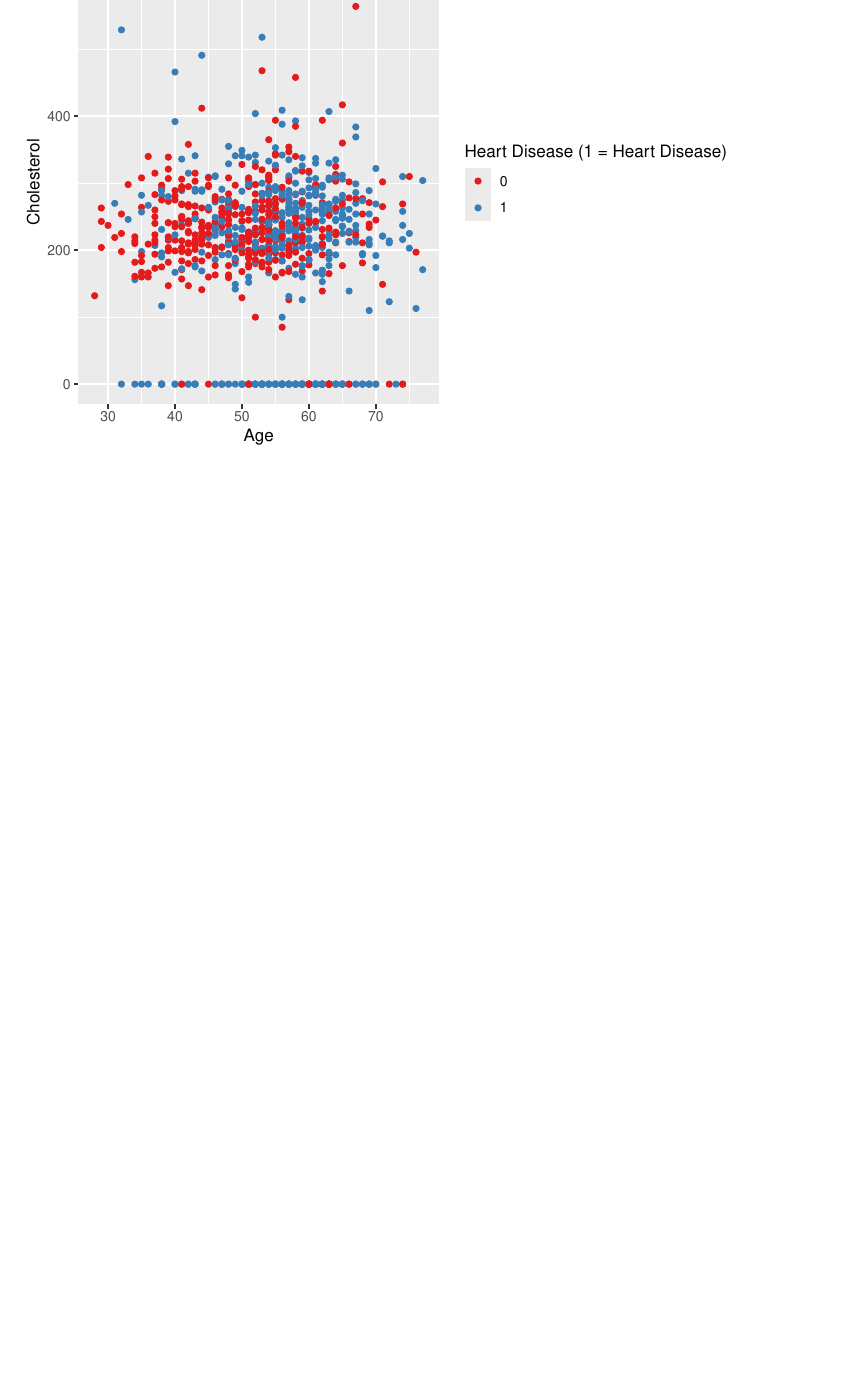
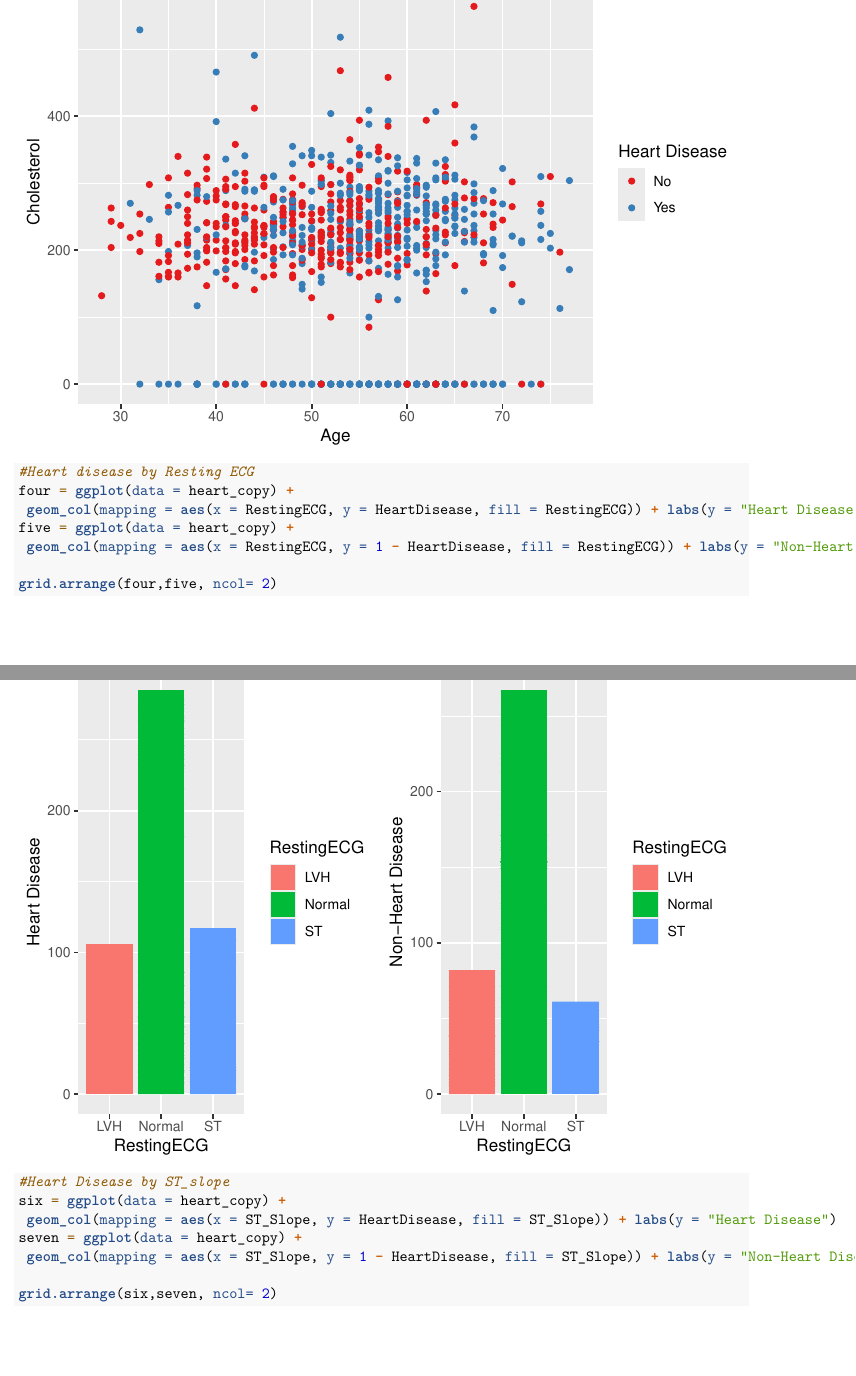
Before and after one commit to aaronpcarr/CS5610, an R Markdown document (CS5610 Project.Rmd): part of page 6 of 14 before the commit and two parts of pages 6 and 7 of 17 after it, the two joined at a grey line, cut so that both start at the same text, the shorter picture padded with empty space. Rendered offline with R 4.5, knitr and Pandoc, then LaTeX, with nearby package versions; some code elsewhere in the file could not run offline.

Commit message:
Added Visualizations

````diff
--- a/CS5610 Project.Rmd
+++ b/CS5610 Project.Rmd
@@ -85,0 +91,21 @@ ggplot(data = heart_copy) +
+```{r}
+#Heart disease by Resting ECG
+four = ggplot(data = heart_copy) +
+ geom_col(mapping = aes(x = RestingECG, y = HeartDisease, fill = RestingECG)) + labs(y = "Heart Disease")
+five = ggplot(data = heart_copy) +
+ geom_col(mapping = aes(x = RestingECG, y = 1 - HeartDisease, fill = RestingECG)) + labs(y = "Non-Heart Disease")
+
+grid.arrange(four,five, ncol= 2)
+```
+
+```{r}
+#Heart Disease by ST_slope
+six = ggplot(data = heart_copy) +
+ geom_col(mapping = aes(x = ST_Slope, y = HeartDisease, fill = ST_Slope)) + labs(y = "Heart Disease")
+seven = ggplot(data = heart_copy) +
+ geom_col(mapping = aes(x = ST_Slope, y = 1 - HeartDisease, fill = ST_Slope)) + labs(y = "Non-Heart Disease")
+
+grid.arrange(six,seven, ncol= 2)
+```
+
+```{r}
````
Also changed, not shown: CS5610 Project.Rmd (17 more changed lines), 1 other file.
